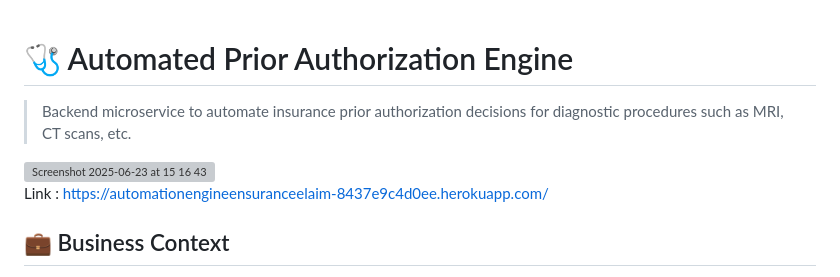
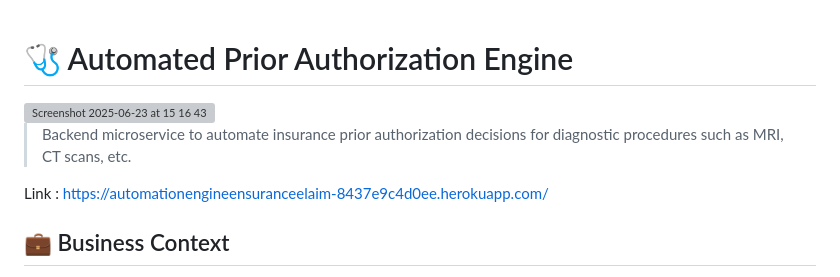
Before and after one commit to NikhilSalv/AutomationEngine_InsuranceClaim, a Markdown page: README.md, the part around the change. GitHub-like rendering; grey boxes are pictures that could not be loaded.

```diff
--- a/README.md
+++ b/README.md
@@ -1,10 +1,11 @@
 # 🩺 Automated Prior Authorization Engine
 
-> Backend microservice to automate insurance prior authorization decisions for diagnostic procedures such as MRI, CT scans, etc.
+
 
 <img width="872" alt="Screenshot 2025-06-23 at 15 16 43" src="https://github.com/user-attachments/assets/6a71dc03-081d-4960-b462-4a8b1f0767d5" />
 
 
+> Backend microservice to automate insurance prior authorization decisions for diagnostic procedures such as MRI, CT scans, etc.
 
 Link : https://automationengineensuranceelaim-8437e9c4d0ee.herokuapp.com/
 
```
